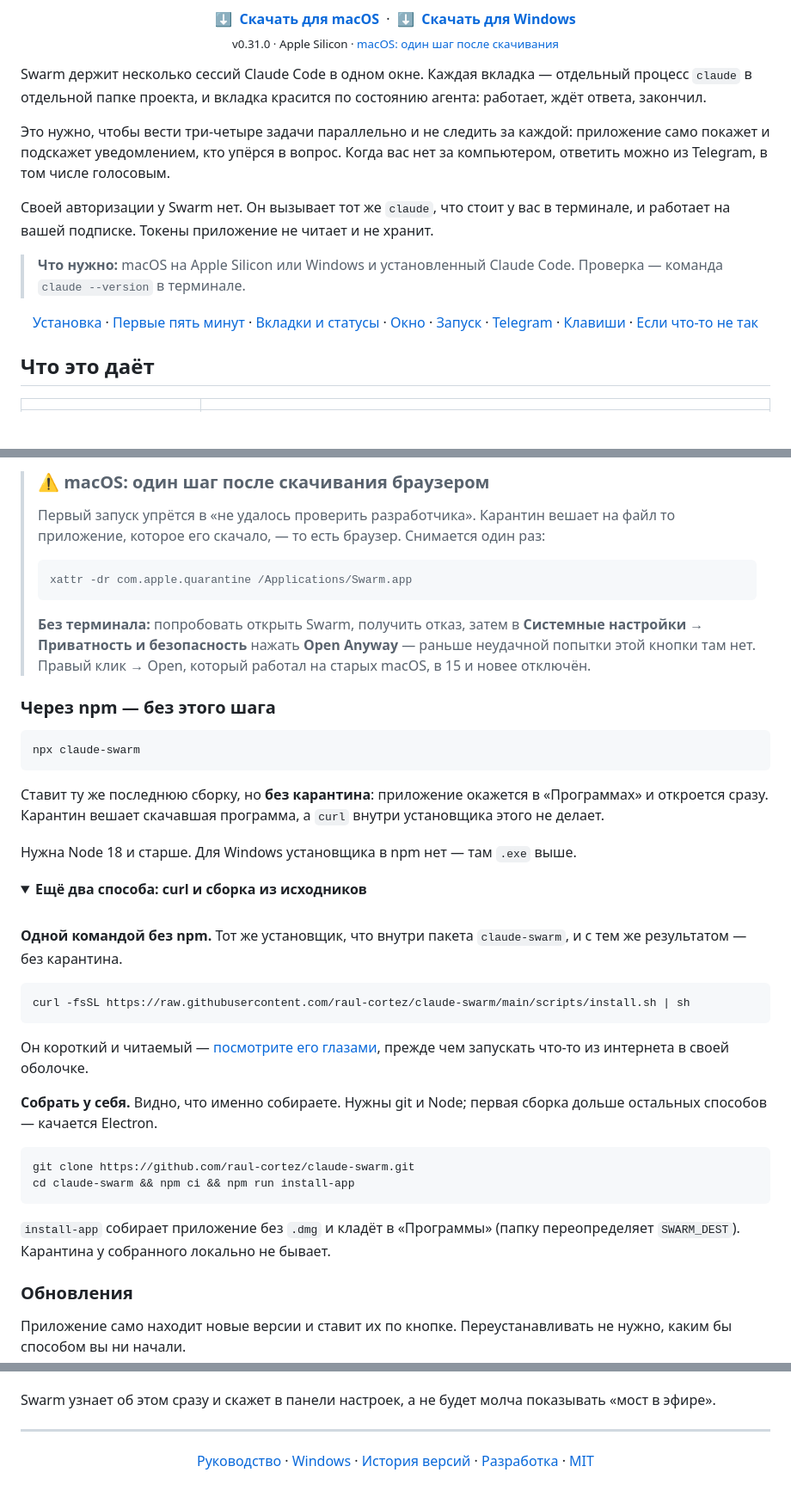
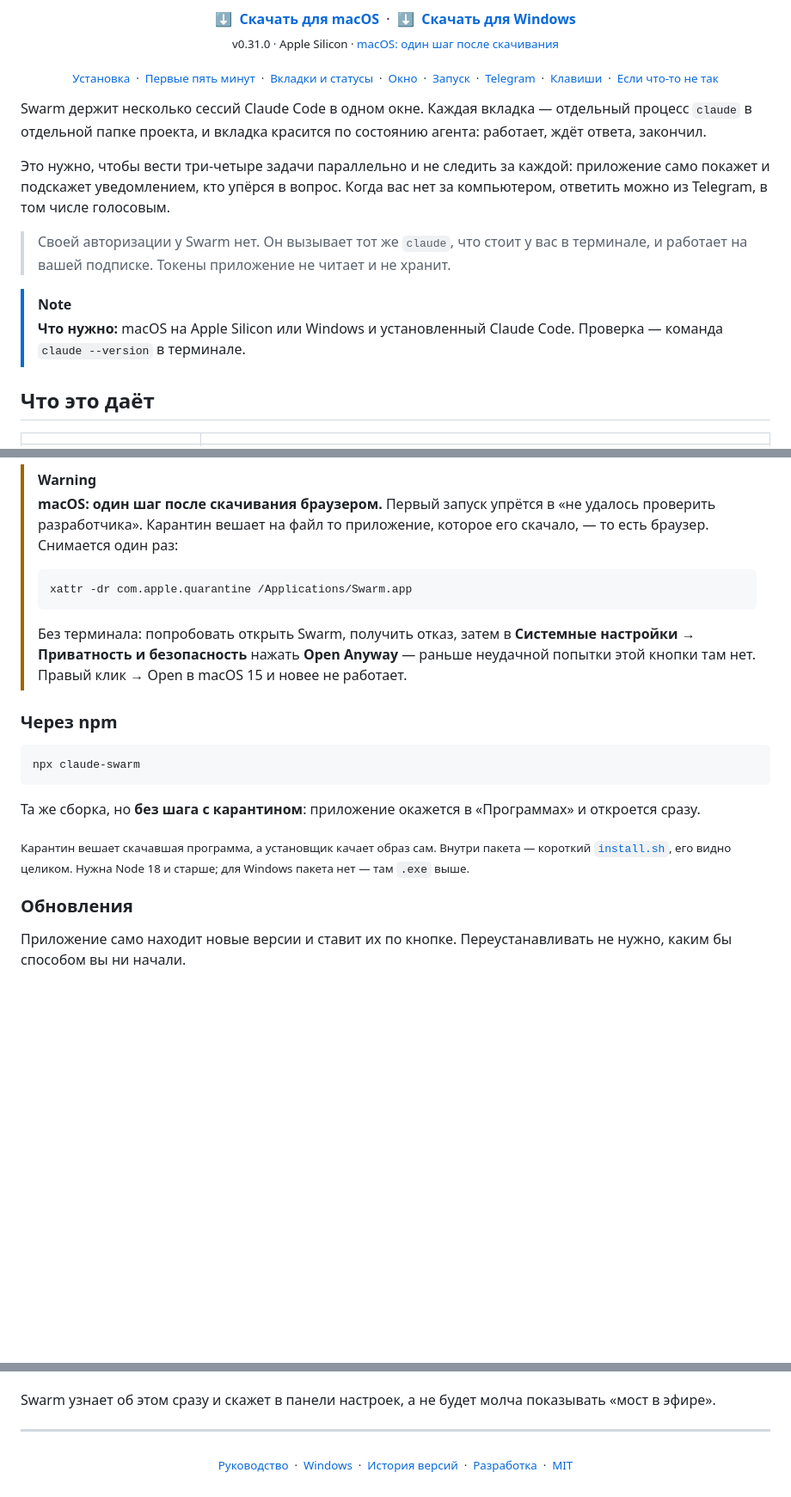
Before and after one commit to haasson/claude-swarm-lite, a Markdown page: README.md, 3 parts joined by grey strips. Shown at 86% size. Drawn GitHub-style; folded sections open; blank space fills up the shorter version.

````diff
--- a/README.md
+++ b/README.md
@@ -21,25 +21,29 @@
      ждёт / готов), терминал активной и нижняя панель.
      Вставить: <p align="center"><img src="docs/img/01-main.png" width="900" alt="Главное окно Swarm"></p> -->
 
+<p align="center">
+  <sub>
+    <a href="#установка">Установка</a> &nbsp;·&nbsp;
+    <a href="#первые-пять-минут">Первые пять минут</a> &nbsp;·&nbsp;
+    <a href="#вкладки-и-статусы">Вкладки и статусы</a> &nbsp;·&nbsp;
+    <a href="#окно">Окно</a> &nbsp;·&nbsp;
+    <a href="#что-запускается-во-вкладке">Запуск</a> &nbsp;·&nbsp;
+    <a href="#telegram">Telegram</a> &nbsp;·&nbsp;
+    <a href="#горячие-клавиши">Клавиши</a> &nbsp;·&nbsp;
+    <a href="#если-что-то-не-так">Если что-то не так</a>
+  </sub>
+</p>
+
 Swarm держит несколько сессий Claude Code в одном окне. Каждая вкладка — отдельный процесс `claude` в отдельной папке проекта, и вкладка красится по состоянию агента: работает, ждёт ответа, закончил.
 
 Это нужно, чтобы вести три-четыре задачи параллельно и не следить за каждой: приложение само покажет и подскажет уведомлением, кто упёрся в вопрос. Когда вас нет за компьютером, ответить можно из Telegram, в том числе голосовым.
 
-Своей авторизации у Swarm нет. Он вызывает тот же `claude`, что стоит у вас в терминале, и работает на вашей подписке. Токены приложение не читает и не хранит.
+> Своей авторизации у Swarm нет. Он вызывает тот же `claude`, что стоит у вас в терминале,
+> и работает на вашей подписке. Токены приложение не читает и не хранит.
 
+> [!NOTE]
 > **Что нужно:** macOS на Apple Silicon или Windows и установленный Claude Code.
 > Проверка — команда `claude --version` в терминале.
-
-<p align="center">
-  <a href="#установка">Установка</a> ·
-  <a href="#первые-пять-минут">Первые пять минут</a> ·
-  <a href="#вкладки-и-статусы">Вкладки и статусы</a> ·
-  <a href="#окно">Окно</a> ·
-  <a href="#что-запускается-во-вкладке">Запуск</a> ·
-  <a href="#telegram">Telegram</a> ·
-  <a href="#горячие-клавиши">Клавиши</a> ·
-  <a href="#если-что-то-не-так">Если что-то не так</a>
-</p>
 
 ## Что это даёт
 
@@ -67,51 +73,26 @@ Swarm держит несколько сессий Claude Code в одном о
 
-> ### ⚠️ macOS: один шаг после скачивания браузером
->
-> Первый запуск упрётся в «не удалось проверить разработчика». Карантин вешает на файл
-> то приложение, которое его скачало, — то есть браузер. Снимается один раз:
+> [!WARNING]
+> **macOS: один шаг после скачивания браузером.** Первый запуск упрётся в «не удалось
+> проверить разработчика». Карантин вешает на файл то приложение, которое его скачало, —
+> то есть браузер. Снимается один раз:
 >
 > ```bash
 > xattr -dr com.apple.quarantine /Applications/Swarm.app
 > ```
 >
-> **Без терминала:** попробовать открыть Swarm, получить отказ, затем в **Системные
+> Без терминала: попробовать открыть Swarm, получить отказ, затем в **Системные
 > настройки → Приватность и безопасность** нажать **Open Anyway** — раньше неудачной
-> попытки этой кнопки там нет. Правый клик → Open, который работал на старых macOS,
-> в 15 и новее отключён.
+> попытки этой кнопки там нет. Правый клик → Open в macOS 15 и новее не работает.
 
-### Через npm — без этого шага
+### Через npm
 
 ```bash
 npx claude-swarm
 ```
 
-Ставит ту же последнюю сборку, но **без карантина**: приложение окажется в «Программах» и откроется сразу. Карантин вешает скачавшая программа, а `curl` внутри установщика этого не делает.
+Та же сборка, но **без шага с карантином**: приложение окажется в «Программах» и откроется сразу.
 
-Нужна Node 18 и старше. Для Windows установщика в npm нет — там `.exe` выше.
-
-<details>
-<summary><b>Ещё два способа: curl и сборка из исходников</b></summary>
-
-<br>
-
-**Одной командой без npm.** Тот же установщик, что внутри пакета `claude-swarm`, и с тем же результатом — без карантина.
-
-```bash
-curl -fsSL https://raw.githubusercontent.com/raul-cortez/claude-swarm/main/scripts/install.sh | sh
-```
-
-Он короткий и читаемый — [посмотрите его глазами](scripts/install.sh), прежде чем запускать что-то из интернета в своей оболочке.
-
-**Собрать у себя.** Видно, что именно собираете. Нужны git и Node; первая сборка дольше остальных способов — качается Electron.
-
-```bash
-git clone https://github.com/raul-cortez/claude-swarm.git
-cd claude-swarm && npm ci && npm run install-app
-```
-
-`install-app` собирает приложение без `.dmg` и кладёт в «Программы» (папку переопределяет `SWARM_DEST`). Карантина у собранного локально не бывает.
-
-</details>
+<sub>Карантин вешает скачавшая программа, а установщик качает образ сам. Внутри пакета — короткий [`install.sh`](scripts/install.sh), его видно целиком. Нужна Node 18 и старше; для Windows пакета нет — там `.exe` выше.</sub>
 
 ### Обновления
 
@@ -485,9 +479,11 @@ Swarm узнает об этом сразу и скажет в панели на
 ---
 
 <p align="center">
-  <a href="MANUAL.md">Руководство</a> ·
-  <a href="WINDOWS.md">Windows</a> ·
-  <a href="CHANGELOG.md">История версий</a> ·
-  <a href="DEVELOPMENT.md">Разработка</a> ·
-  <a href="LICENSE">MIT</a>
+  <sub>
+    <a href="MANUAL.md">Руководство</a> &nbsp;·&nbsp;
+    <a href="WINDOWS.md">Windows</a> &nbsp;·&nbsp;
+    <a href="CHANGELOG.md">История версий</a> &nbsp;·&nbsp;
+    <a href="DEVELOPMENT.md">Разработка</a> &nbsp;·&nbsp;
+    <a href="LICENSE">MIT</a>
+  </sub>
 </p>
````
Also changed, not shown: other parts of README.md (+105 -90 lines).
